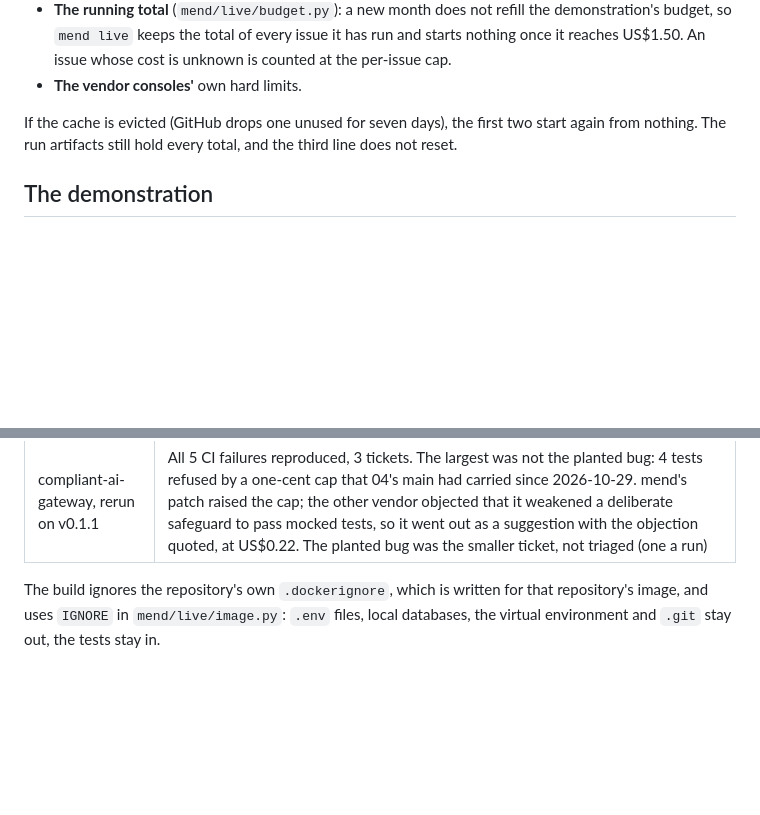
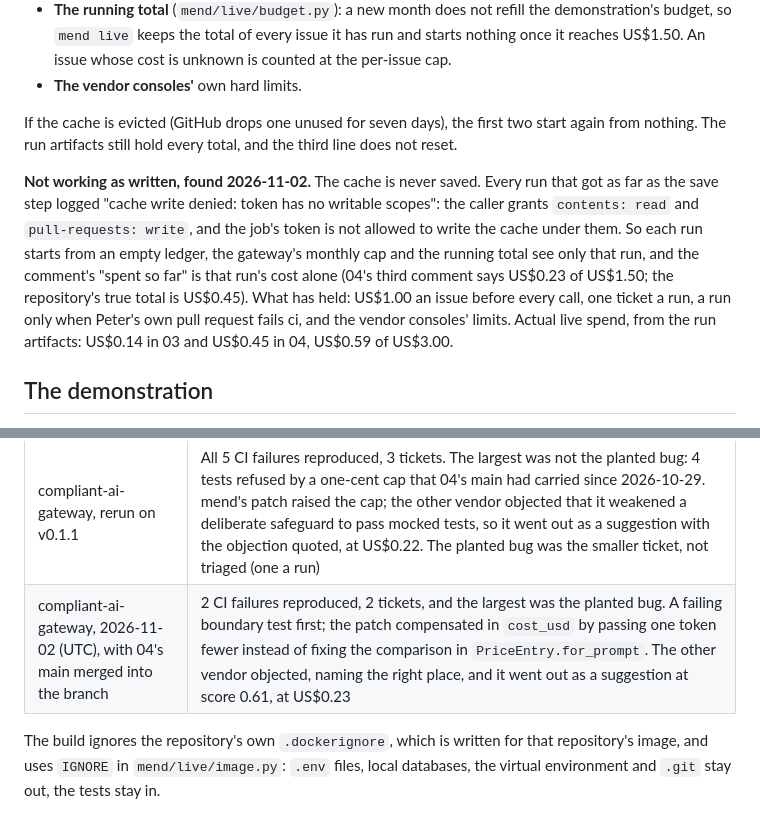
Before and after one commit to Peter-A-P/failure-to-reviewed-fix, a Markdown page: docs/live.md, 2 parts joined by grey strips. GitHub-like rendering; blank space fills up the shorter version.

```diff
--- a/docs/live.md
+++ b/docs/live.md
@@ -66,6 +66,17 @@ If the cache is evicted (GitHub drops one unused for seven days), the first two
 again from nothing. The run artifacts still hold every total, and the third line does not
 reset.
 
+**Not working as written, found 2026-11-02.** The cache is never saved. Every run that got
+as far as the save step logged "cache write denied: token has no writable scopes": the
+caller grants `contents: read` and `pull-requests: write`, and the job's token is not
+allowed to write the cache under them. So each run starts from an empty ledger, the
+gateway's monthly cap and the running total see only that run, and the comment's "spent
+so far" is that run's cost alone (04's third comment says US$0.23 of US$1.50; the
+repository's true total is US$0.45). What has held: US$1.00 an issue before every call,
+one ticket a run, a run only when Peter's own pull request fails ci, and the vendor
+consoles' limits. Actual live spend, from the run artifacts: US$0.14 in 03 and US$0.45 in
+04, US$0.59 of US$3.00.
+
 ## The demonstration
 
 Each repository has a branch with one planted bug, `demo/mend-live-1`, made on 2026-10-31
@@ -86,6 +97,7 @@ The first runs, on 2026-10-31:
 | ai-release-gate ([#2](https://github.com/Peter-A-P/ai-release-gate/pull/2)) | All 10 CI failures reproduced in the sandbox, 5 tickets; the largest (4 symptoms) went to auto-propose at US$0.14, with a failing Holm test first and the planted line reverted, accepted by the other vendor. Posted as a comment |
 | compliant-ai-gateway ([#1](https://github.com/Peter-A-P/compliant-ai-gateway/pull/1)) | On v0.1.0 the sandbox ran no tests and reported a pass: the repository's `.dockerignore` leaves `tests/` out of its image. Fixed in v0.1.1, which builds with its own ignore file and treats a suite that ran nothing as a failed run |
 | compliant-ai-gateway, rerun on v0.1.1 | All 5 CI failures reproduced, 3 tickets. The largest was not the planted bug: 4 tests refused by a one-cent cap that 04's main had carried since 2026-10-29. mend's patch raised the cap; the other vendor objected that it weakened a deliberate safeguard to pass mocked tests, so it went out as a suggestion with the objection quoted, at US$0.22. The planted bug was the smaller ticket, not triaged (one a run) |
+| compliant-ai-gateway, 2026-11-02 (UTC), with 04's main merged into the branch | 2 CI failures reproduced, 2 tickets, and the largest was the planted bug. A failing boundary test first; the patch compensated in `cost_usd` by passing one token fewer instead of fixing the comparison in `PriceEntry.for_prompt`. The other vendor objected, naming the right place, and it went out as a suggestion at score 0.61, at US$0.23 |
 
 The build ignores the repository's own `.dockerignore`, which is written for that
 repository's image, and uses `IGNORE` in `mend/live/image.py`: `.env` files, local
```
Also changed, not shown: PLAN.md (+18 -2 lines), README.md (+4 -2 lines).
